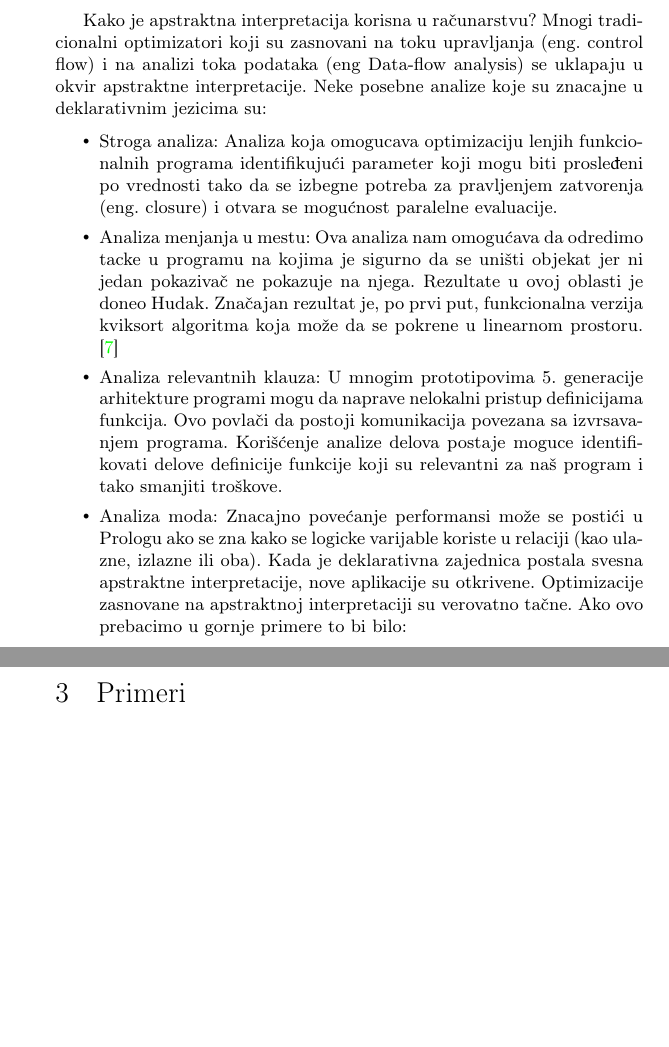
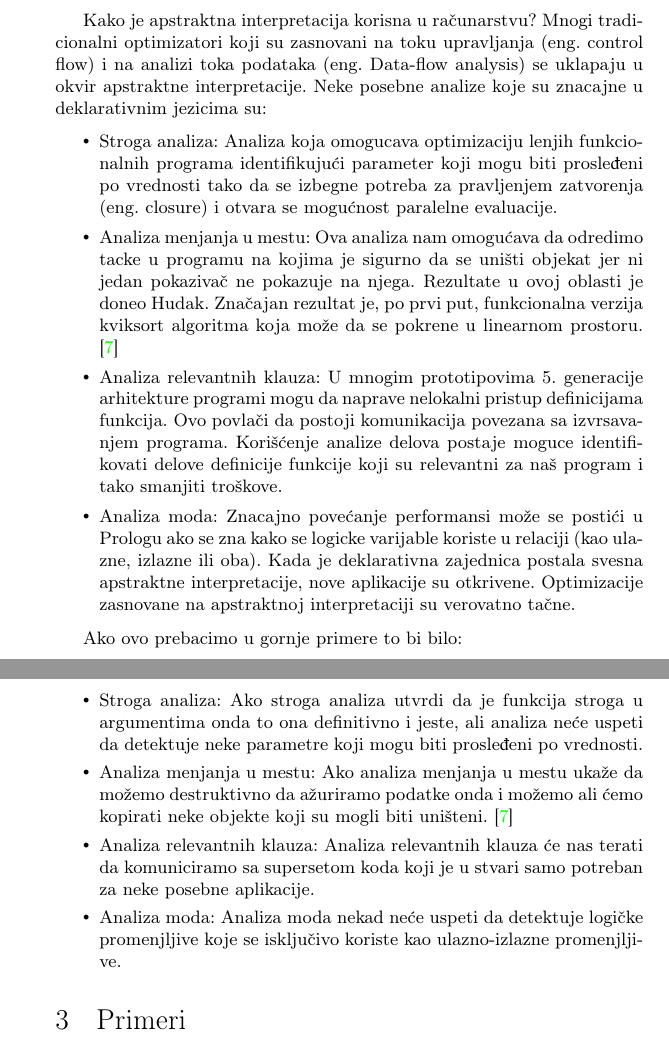
Before and after one commit to mighmar/MSNR2017_DemMakCrn, a LaTeX document (Apstraktna Interpretacija.tex, which reads Razrada.tex): two parts of pages 4 and 5 of 12, joined at a grey line, cut so that both start at the same text, the shorter picture padded with empty space. Compiled offline with pdfLaTeX.

Commit message:
Dodani problemi sa AI kod modernih kompajlera

```diff
--- a/Razrada.tex
+++ b/Razrada.tex
@@ -63,7 +63,7 @@ Onda je apstraktna kalkulacija tačna ako je pravi odgovor član skupa koji apst
 
 \subsection{Korišćenje u računarstvu}
 \label{subsec:problem1}
-Kako je apstraktna interpretacija korisna u računarstvu? Mnogi tradicionalni optimizatori koji su zasnovani na toku upravljanja (eng. control flow) i na analizi toka podataka (eng Data-flow analysis) se uklapaju u okvir apstraktne interpretacije. Neke posebne analize koje su znacajne u deklarativnim jezicima su:
+Kako je apstraktna interpretacija korisna u računarstvu? Mnogi tradicionalni optimizatori koji su zasnovani na toku upravljanja (eng. control flow) i na analizi toka podataka (eng. Data-flow analysis) se uklapaju u okvir apstraktne interpretacije. Neke posebne analize koje su znacajne u deklarativnim jezicima su:
 
 \begin{itemize}
 \item Stroga analiza:
@@ -77,5 +77,23 @@ U mnogim prototipovima 5. generacije arhitekture programi mogu da naprave neloka
 
 \item Analiza moda:
 Znacajno povećanje performansi može se postići u Prologu ako se zna kako se logicke varijable koriste u relaciji (kao ulazne, izlazne ili oba).
-Kada je deklarativna zajednica postala svesna apstraktne interpretacije, nove aplikacije su otkrivene. Optimizacije zasnovane na apstraktnoj interpretaciji su verovatno tačne. Ako ovo prebacimo u gornje primere to bi bilo:
+Kada je deklarativna zajednica postala svesna apstraktne interpretacije, nove aplikacije su otkrivene. Optimizacije zasnovane na apstraktnoj interpretaciji su verovatno tačne.
+
 \end{itemize}
+
+Ako ovo prebacimo u gornje primere to bi bilo:
+
+\begin{itemize}
+\item Stroga analiza:
+Ako stroga analiza utvrdi da je funkcija stroga u argumentima onda to ona definitivno i jeste, ali analiza neće uspeti da detektuje neke parametre koji mogu biti prosleđeni po vrednosti.
+
+\item Analiza menjanja u mestu:
+Ako analiza menjanja u mestu ukaže da možemo destruktivno da ažuriramo podatke onda i možemo ali ćemo kopirati neke objekte koji su mogli biti uništeni. \cite{Girard1987}
+
+\item Analiza relevantnih klauza:
+Analiza relevantnih klauza će nas terati da komuniciramo sa supersetom koda koji je u stvari samo potreban za neke posebne aplikacije.
+
+\item Analiza moda:
+Analiza moda nekad neće uspeti da detektuje logičke promenjljive koje se isključivo koriste kao ulazno-izlazne promenjljive.
+
+\end{itemize}
```
Also changed, not shown: Apstraktna Interpretacija.pdf.
